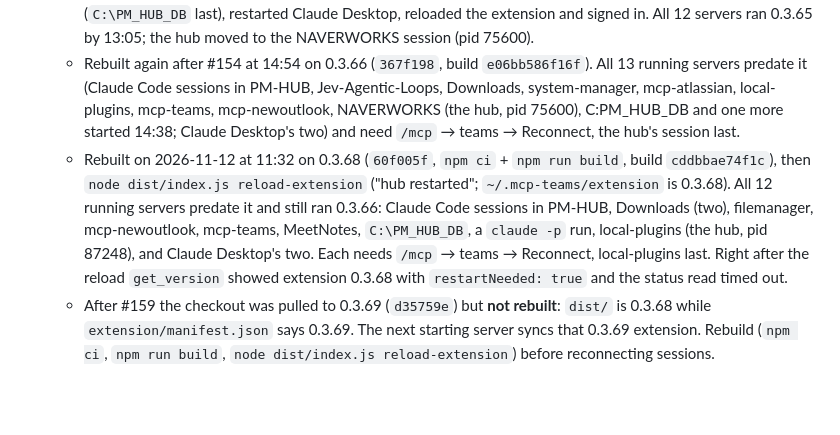
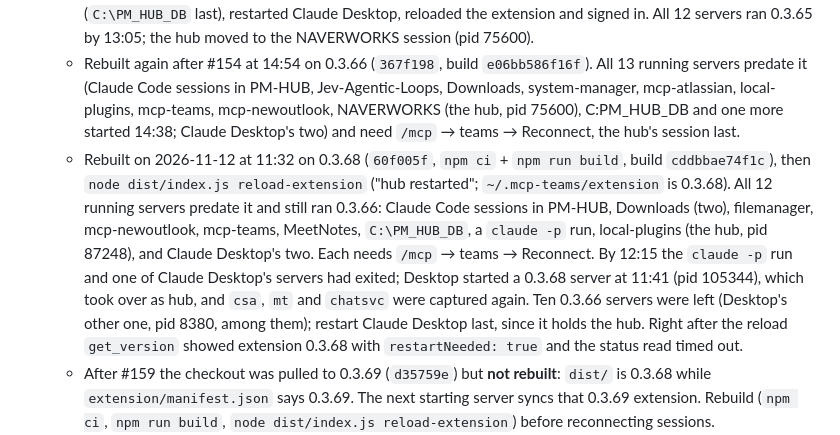
Before and after one commit to HeeyunCho/mcp-teams, a Markdown page: docs/HANDOFF.md, the part around the change. Drawn GitHub-style; blank space fills up the shorter version.

Commit message:
docs(handoff): the hub moved to Claude Desktop's 0.3.68 server
Co-Authored-By: Claude Opus 5.5 <noreply@anthropic.com>

```diff
--- a/docs/HANDOFF.md
+++ b/docs/HANDOFF.md
@@ -158,7 +158,7 @@ Run `gh issue list` for the full backlog. #21 and #96 are the umbrella issues th
 - **Live install:** `C:\Orca_Project\mcp-teams` is the live install. Every session's `teams` server runs its `dist/index.js`, and Chrome's Teams extension loads a copy of its `extension/` folder.
   - Rebuilt on 2026-11-11 at 12:41 on 0.3.65 (`5ef6c32bb59a`). The user then reconnected every session (`C:\PM_HUB_DB` last), restarted Claude Desktop, reloaded the extension and signed in. All 12 servers ran 0.3.65 by 13:05; the hub moved to the NAVERWORKS session (pid 75600).
   - Rebuilt again after #154 at 14:54 on 0.3.66 (`367f198`, build `e06bb586f16f`). All 13 running servers predate it (Claude Code sessions in PM-HUB, Jev-Agentic-Loops, Downloads, system-manager, mcp-atlassian, local-plugins, mcp-teams, mcp-newoutlook, NAVERWORKS (the hub, pid 75600), C:PM_HUB_DB and one more started 14:38; Claude Desktop's two) and need `/mcp` → teams → Reconnect, the hub's session last.
-  - Rebuilt on 2026-11-12 at 11:32 on 0.3.68 (`60f005f`, `npm ci` + `npm run build`, build `cddbbae74f1c`), then `node dist/index.js reload-extension` ("hub restarted"; `~/.mcp-teams/extension` is 0.3.68). All 12 running servers predate it and still ran 0.3.66: Claude Code sessions in PM-HUB, Downloads (two), filemanager, mcp-newoutlook, mcp-teams, MeetNotes, `C:\PM_HUB_DB`, a `claude -p` run, local-plugins (the hub, pid 87248), and Claude Desktop's two. Each needs `/mcp` → teams → Reconnect, local-plugins last. Right after the reload `get_version` showed extension 0.3.68 with `restartNeeded: true` and the status read timed out.
+  - Rebuilt on 2026-11-12 at 11:32 on 0.3.68 (`60f005f`, `npm ci` + `npm run build`, build `cddbbae74f1c`), then `node dist/index.js reload-extension` ("hub restarted"; `~/.mcp-teams/extension` is 0.3.68). All 12 running servers predate it and still ran 0.3.66: Claude Code sessions in PM-HUB, Downloads (two), filemanager, mcp-newoutlook, mcp-teams, MeetNotes, `C:\PM_HUB_DB`, a `claude -p` run, local-plugins (the hub, pid 87248), and Claude Desktop's two. Each needs `/mcp` → teams → Reconnect. By 12:15 the `claude -p` run and one of Claude Desktop's servers had exited; Desktop started a 0.3.68 server at 11:41 (pid 105344), which took over as hub, and `csa`, `mt` and `chatsvc` were captured again. Ten 0.3.66 servers were left (Desktop's other one, pid 8380, among them); restart Claude Desktop last, since it holds the hub. Right after the reload `get_version` showed extension 0.3.68 with `restartNeeded: true` and the status read timed out.
   - After #159 the checkout was pulled to 0.3.69 (`d35759e`) but **not rebuilt**: `dist/` is 0.3.68 while `extension/manifest.json` says 0.3.69. The next starting server syncs that 0.3.69 extension. Rebuild (`npm ci`, `npm run build`, `node dist/index.js reload-extension`) before reconnecting sessions.
   - **Watch out during hand-overs:** old servers kept taking port 47393 back. A new hub stepped down 0.3.58 hubs about 10 times in 3 s.
   - **Chrome loads the extension from `~/.mcp-teams/extension`,** which a *starting* server syncs from the checkout (`syncExtension` in `src/index.ts`). A rebuild alone doesn't update it. `node dist/index.js reload-extension` syncs it (on this PC it answers "hub restarted"; the extension reloads and reconnects within about 5 s). The `reload_extension` tool only reloads from the copy.
```
